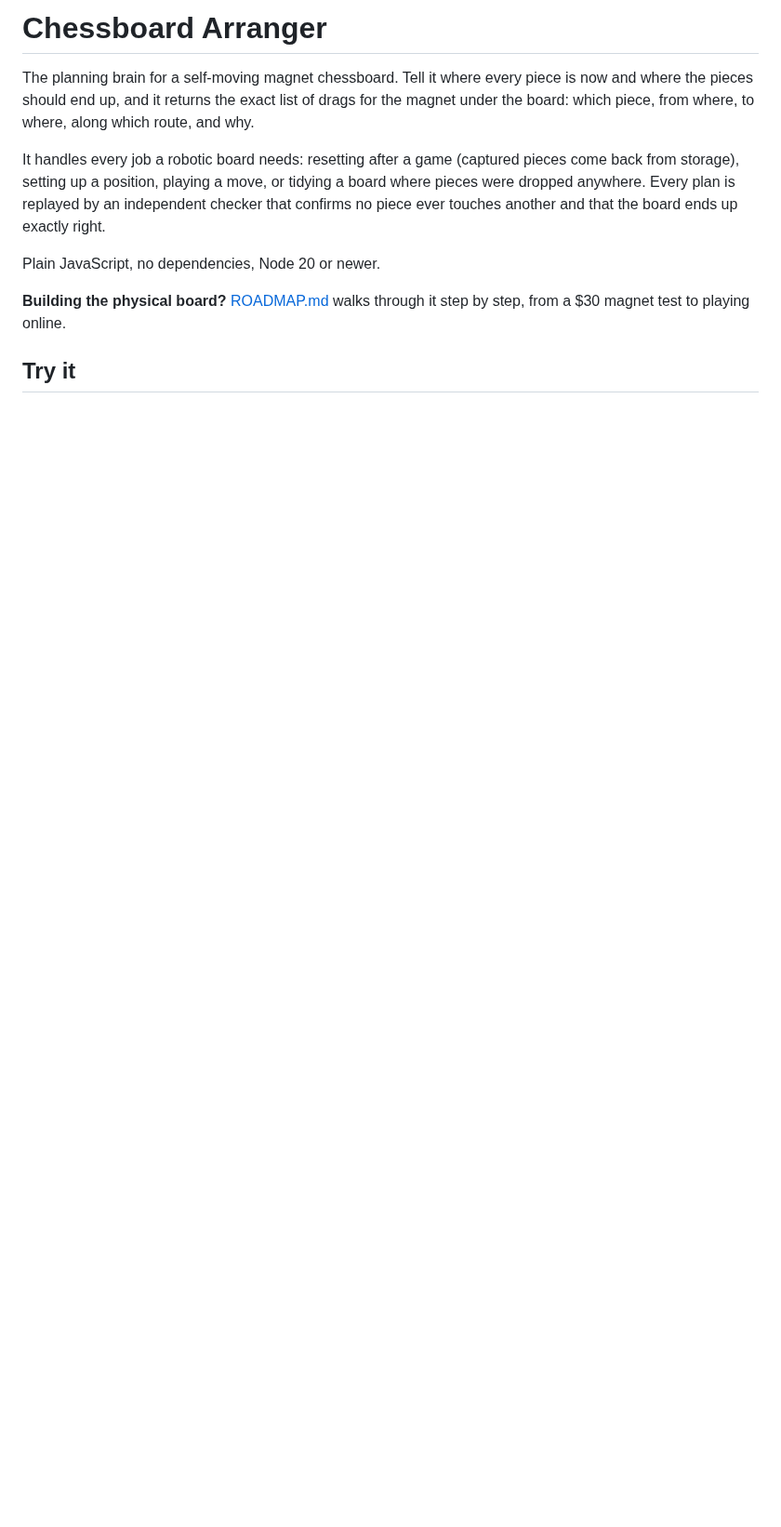
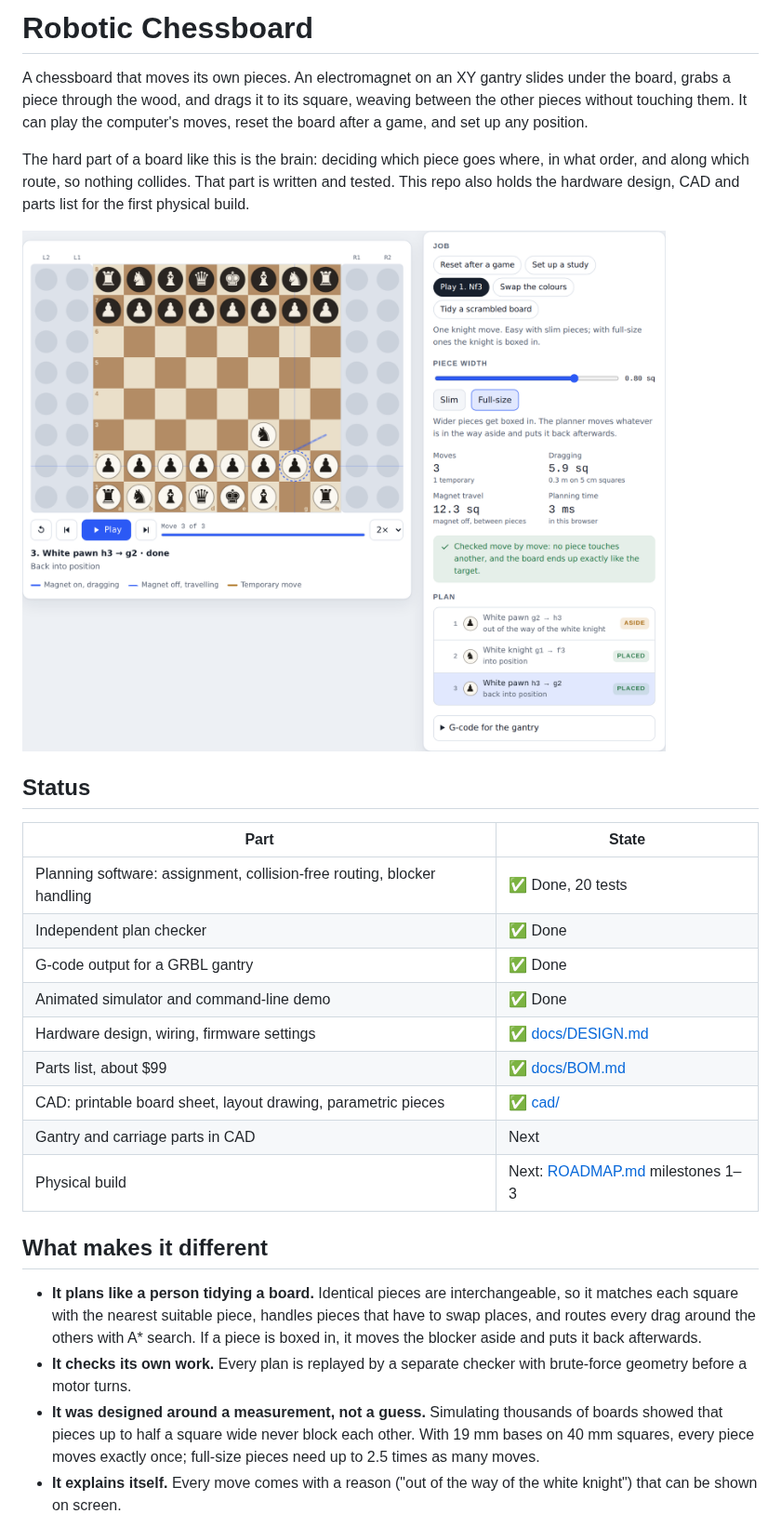
Before and after one commit to ryanonline1234/Robotic-Chessboard, a Markdown page: README.md, the part around one of its changes. Shown at 93% size. Drawn GitHub-style; pictures changed too: docs/img/simulator.png (added); blank space fills up the shorter version.

```diff
--- a/README.md
+++ b/README.md
@@ -1,19 +1,44 @@
-# Chessboard Arranger
+# Robotic Chessboard
 
-The planning brain for a self-moving magnet chessboard. Tell it where every
-piece is now and where the pieces should end up, and it returns the exact list
-of drags for the magnet under the board: which piece, from where, to where,
-along which route, and why.
+A chessboard that moves its own pieces. An electromagnet on an XY gantry
+slides under the board, grabs a piece through the wood, and drags it to its
+square, weaving between the other pieces without touching them. It can play
+the computer's moves, reset the board after a game, and set up any position.
 
-It handles every job a robotic board needs: resetting after a game (captured
-pieces come back from storage), setting up a position, playing a move, or
-tidying a board where pieces were dropped anywhere. Every plan is replayed by
-an independent checker that confirms no piece ever touches another and that
-the board ends up exactly right.
+The hard part of a board like this is the brain: deciding which piece goes
+where, in what order, and along which route, so nothing collides. That part
+is written and tested. This repo also holds the hardware design, CAD and
+parts list for the first physical build.
 
-Plain JavaScript, no dependencies, Node 20 or newer.
+![Simulator: a full-size pawn steps aside so the knight can get out, then goes back](docs/img/simulator.png)
 
-**Building the physical board?** [ROADMAP.md](ROADMAP.md) walks through it
-step by step, from a $30 magnet test to playing online.
+## Status
 
-## Try it
+| Part | State |
+|---|---|
+| Planning software: assignment, collision-free routing, blocker handling | ✅ Done, 20 tests |
+| Independent plan checker | ✅ Done |
+| G-code output for a GRBL gantry | ✅ Done |
+| Animated simulator and command-line demo | ✅ Done |
+| Hardware design, wiring, firmware settings | ✅ [docs/DESIGN.md](docs/DESIGN.md) |
+| Parts list, about $99 | ✅ [docs/BOM.md](docs/BOM.md) |
+| CAD: printable board sheet, layout drawing, parametric pieces | ✅ [cad/](cad) |
+| Gantry and carriage parts in CAD | Next |
+| Physical build | Next: [ROADMAP.md](ROADMAP.md) milestones 1–3 |
+
+## What makes it different
+
+- **It plans like a person tidying a board.** Identical pieces are
+  interchangeable, so it matches each square with the nearest suitable piece,
+  handles pieces that have to swap places, and routes every drag around the
+  others with A* search. If a piece is boxed in, it moves the blocker aside and
+  puts it back afterwards.
+- **It checks its own work.** Every plan is replayed by a separate checker
+  with brute-force geometry before a motor turns.
+- **It was designed around a measurement, not a guess.** Simulating
+  thousands of boards showed that pieces up to half a square wide never block
+  each other. With 19 mm bases on 40 mm squares, every piece moves exactly
+  once; full-size pieces need up to 2.5 times as many moves.
+- **It explains itself.** Every move comes with a reason ("out of the way of
+  the white knight") that can be shown on screen.
+
```
Also changed, not shown: other parts of README.md (+44 -79 lines), JOURNAL.md (added, +28 -0 lines), ROADMAP.md (+26 -38 lines), docs/BOM.md (added, +43 -0 lines), docs/DESIGN.md (added, +137 -0 lines), docs/img/pieces.png (added), 8 other files.
